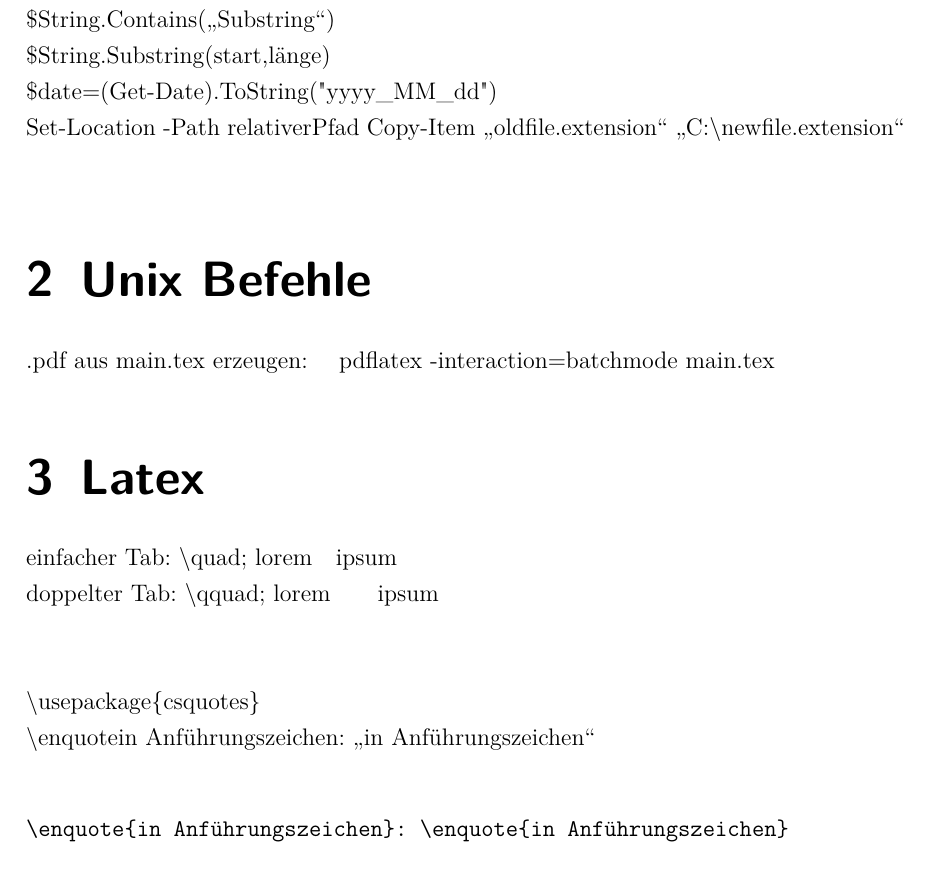
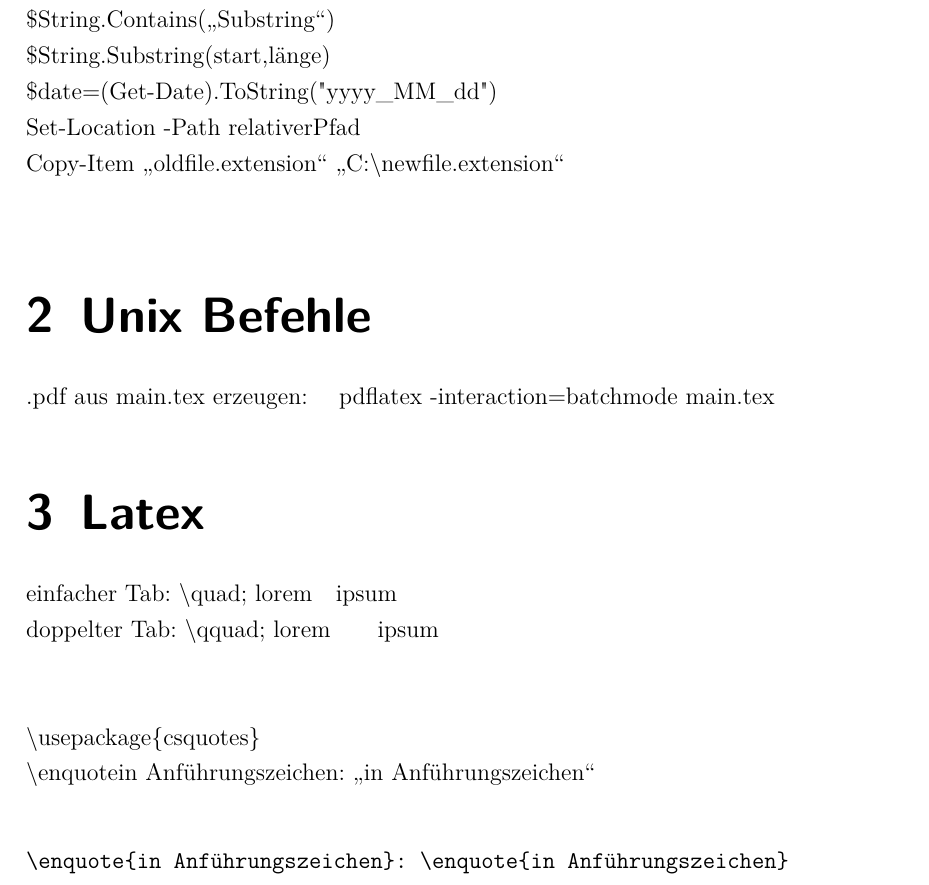
Before and after one commit to mgoetze06/engineering-index, a LaTeX document (latex-code/main.tex, which reads latex-code/powershell.tex): part of page 3 of 6, cut so that both start at the same text. Compiled offline with pdfLaTeX.

Commit message:
Update powershell.tex

```diff
--- a/latex-code/powershell.tex
+++ b/latex-code/powershell.tex
@@ -5,5 +5,5 @@
 \$String.Contains(\enquote{Substring})\\
 \$String.Substring(start,länge)\\
 \$date=(Get-Date).ToString("yyyy\_MM\_dd")\\
-Set-Location -Path relativerPfad
+Set-Location -Path relativerPfad\\
 Copy-Item \enquote{oldfile.extension} \enquote{C:\textbackslash newfile.extension}\\
```
